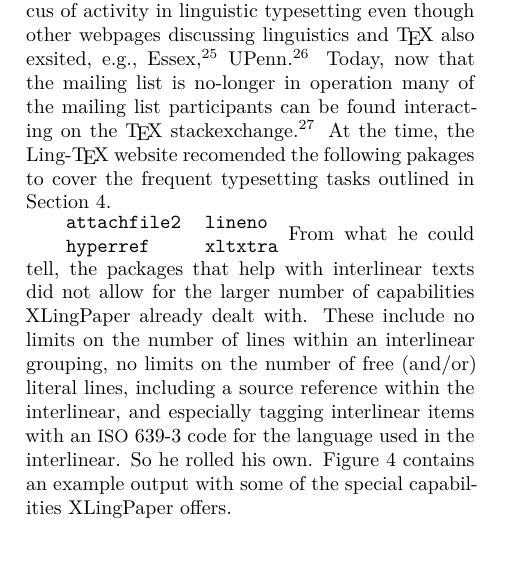
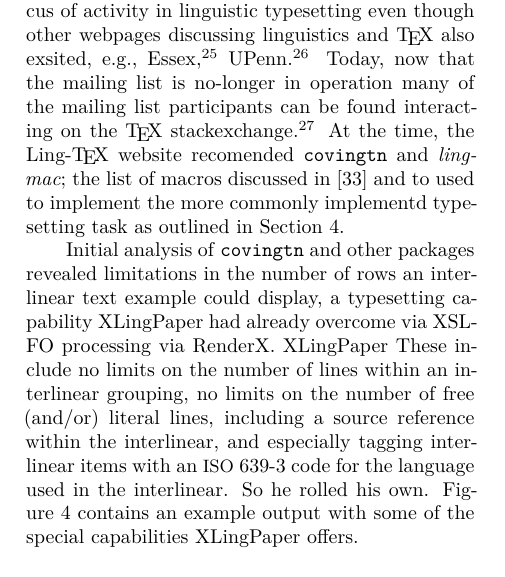
Before and after one commit to AndyBlack/XLingPaperTUGBoat, a LaTeX document (XLPandXeLaTeX.ltx): part of one column of page 5 of 10, cut so that both start at the same text. Compiled offline with XeLaTeX; a missing font is replaced by an installed copy or a similar font.

Commit message:
added to clear writing

```diff
--- a/XLPandXeLaTeX.ltx
+++ b/XLPandXeLaTeX.ltx
@@ -343,23 +343,15 @@ initial analysis conducted in 2009 understood it to have two infelicities:
 One might ask, Why not add more linguistic related \TeX{} packages to the available stack, or use those instead of creating custom code? The answer has two simple parts: (1) in 2009 the linguistic capabilities of \TeX{} packages was different than it is today, (2) XLingPaper is more than an \TeX{} document producer, it seeks to implement its typeset design with XSL-FO compatibility across all the output formats. When the developer began to implement the \XeLaTeX{}-based output, he discovered the Ling-\TeX{} group\footnote{\tbhurl{web.archive.org/web/20150702123633/http://heim.ifi.uio.no/~dag/ling-tex/}} which also ran the Ling-TeX mailing list from 1995–2018.\footnote{\tbsurl{ling-tex.ifi.uio.narkive.com}} Ling-TeX seemed to be the locus of activity in linguistic typesetting even though other webpages discussing linguistics and \TeX{} also exsited, e.g., Essex,\footnote{\tbsurl{www.essex.ac.uk/linguistics/external/clmt/latex4ling}} UPenn.\footnote{\tbsurl{www.ling.upenn.edu/advice/latex.html}}
 Today, now that the mailing list is no-longer in operation many of the mailing list participants can be found interacting on the
 \TeX{} stackexchange.\footnote{\tbsurl{tex.stackexchange.com}}
-At the time, the Ling-\TeX{} website recomended the following pakages to cover the frequent typesetting tasks outlined in Section ~4.
+At the time, the Ling-\TeX{} website recomended \texttt{covingtn} and {\em ling-mac}; the list of macros discussed in \cite{thiele:1995} and to used to implement the more commonly implementd typesetting task as outlined in Section~4.
 
-\begin{tabular}{@{}ll@{}}
-%Change this table to include the packages used in linguistics at the time.
-\texttt{attachfile2} & \texttt{lineno}\\
-\texttt{hyperref} & \texttt{xltxtra}\\
-\end{tabular}
-%describe the two packages and link to them.
-From what he could tell, the packages that help with interlinear texts
-did not allow for the larger number of capabilities XLingPaper already
-dealt with.  These include no limits on the number of lines within an
+Initial analysis of \texttt{covingtn} and other packages revealed limitations in the number of rows an interlinear text example could display, a typesetting capability XLingPaper had already overcome via XSL-FO processing via RenderX. XLingPaper %This is where I am
+These include no limits on the number of lines within an
 interlinear grouping, no limits on the number of free (and/or) literal
 lines, including a source reference within the interlinear, and
 especially tagging interlinear items with an \acro{ISO} 639-3 code for
 the language used in the interlinear.  So he rolled his own.  Figure~4
-contains an example output with some of the special capabilities
-XLingPaper offers.
+contains an example output with some of the special capabilities XLingPaper offers.
 
 \begin{figure*}
 \includegraphics[scale=.97]{ExamplePDFInterlinear.png}
```
